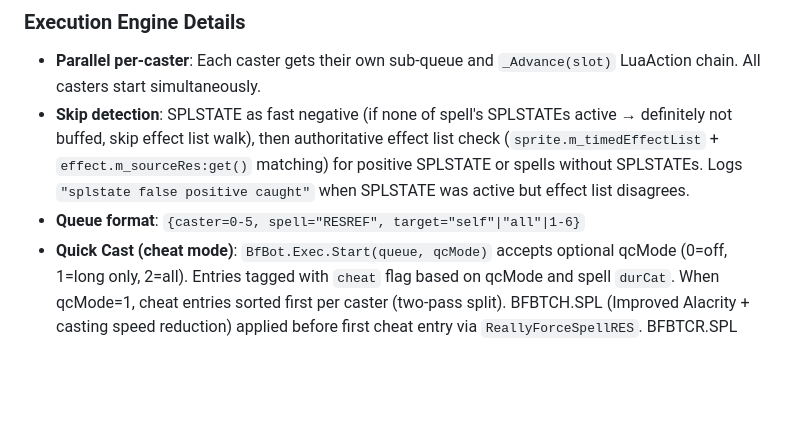
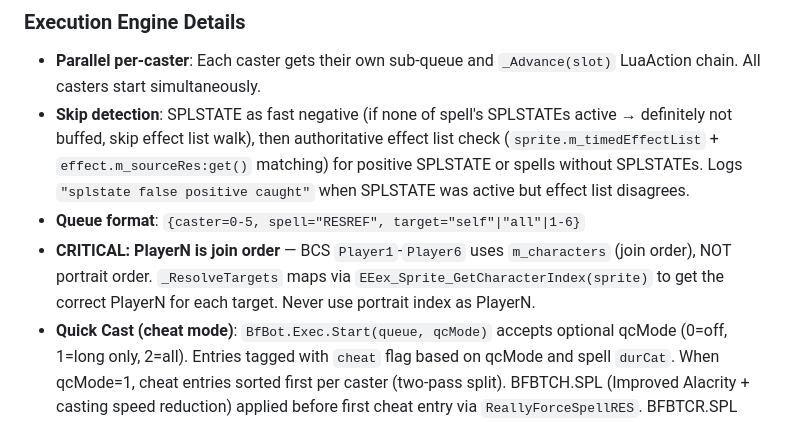
Before and after one commit to Chrizhermann/bg-eeex-buffbot, a Markdown page: CLAUDE.md, the part around the change. Drawn GitHub-style; blank space fills up the shorter version.

Commit message:
docs: document PlayerN join order fix in CLAUDE.md (#18)
Co-Authored-By: Claude Opus 4.6 (1M context) <noreply@anthropic.com>

```diff
--- a/CLAUDE.md
+++ b/CLAUDE.md
@@ -35,6 +35,7 @@ Next: Post-MVP features — clones/summons as casters (#19), subwindow selection
 - **Parallel per-caster**: Each caster gets their own sub-queue and `_Advance(slot)` LuaAction chain. All casters start simultaneously.
 - **Skip detection**: SPLSTATE as fast negative (if none of spell's SPLSTATEs active → definitely not buffed, skip effect list walk), then authoritative effect list check (`sprite.m_timedEffectList` + `effect.m_sourceRes:get()` matching) for positive SPLSTATE or spells without SPLSTATEs. Logs `"splstate false positive caught"` when SPLSTATE was active but effect list disagrees.
 - **Queue format**: `{caster=0-5, spell="RESREF", target="self"|"all"|1-6}`
+- **CRITICAL: PlayerN is join order** — BCS `Player1`-`Player6` uses `m_characters` (join order), NOT portrait order. `_ResolveTargets` maps via `EEex_Sprite_GetCharacterIndex(sprite)` to get the correct PlayerN for each target. Never use portrait index as PlayerN.
 - **Quick Cast (cheat mode)**: `BfBot.Exec.Start(queue, qcMode)` accepts optional qcMode (0=off, 1=long only, 2=all). Entries tagged with `cheat` flag based on qcMode and spell `durCat`. When qcMode=1, cheat entries sorted first per caster (two-pass split). BFBTCH.SPL (Improved Alacrity + casting speed reduction) applied before first cheat entry via `ReallyForceSpellRES`. BFBTCR.SPL (opcode 321 remove by resource) applied at cheat/normal boundary. Cleanup on Stop() removes lingering BFBTCH.
 - **API**: `BfBot.Exec.Start(queue, qcMode)`, `BfBot.Exec.Stop()`, `BfBot.Exec.GetState()`, `BfBot.Exec.GetLog()`
 - **Log file**: `buffbot_exec.log` in game directory (append mode)
```
